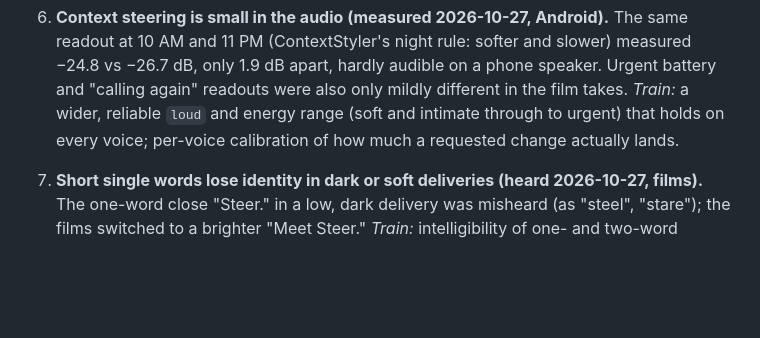
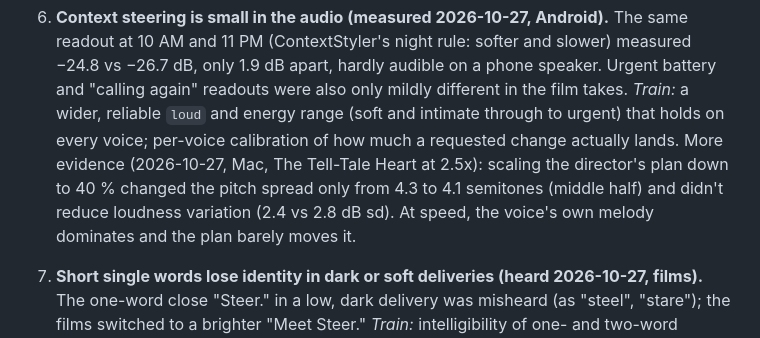
Before and after one commit to WhissleAI/steer-tts, a Markdown page: docs/next-training.md, the part around the change. GitHub-like rendering; blank space fills up the shorter version.

Commit message:
next-training #18: at 2.5x a 60 % weaker plan barely changes the audio (pitch spread 4.3 -> 4.1 st)
Co-Authored-By: Claude Opus 5.5 (1M context) <noreply@anthropic.com>

```diff
--- a/docs/next-training.md
+++ b/docs/next-training.md
@@ -36,6 +36,9 @@ Kept up to date as the app is built. Newest first within each section.
     phone speaker. Urgent battery and "calling again" readouts were also only mildly different in the film takes.
     *Train:* a wider, reliable `loud` and energy range (soft and intimate through to urgent) that holds on every
     voice; per-voice calibration of how much a requested change actually lands.
+    More evidence (2026-10-27, Mac, The Tell-Tale Heart at 2.5x): scaling the director's plan down to 40 % changed the
+    pitch spread only from 4.3 to 4.1 semitones (middle half) and didn't reduce loudness variation (2.4 vs 2.8 dB
+    sd). At speed, the voice's own melody dominates and the plan barely moves it.
 19. **Short single words lose identity in dark or soft deliveries (heard 2026-10-27, films).** The one-word close
     "Steer." in a low, dark delivery was misheard (as "steel", "stare"); the films switched to a brighter "Meet
     Steer." *Train:* intelligibility of one- and two-word utterances under every tag and low-energy control; add
```
